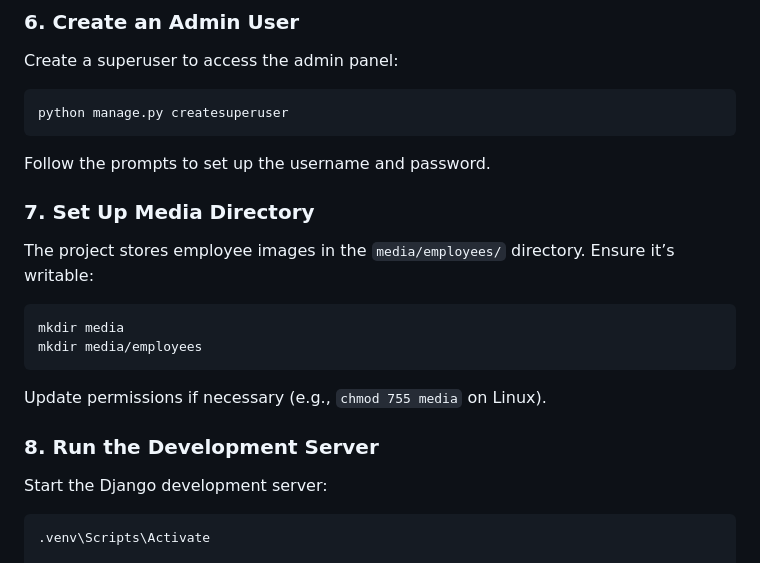
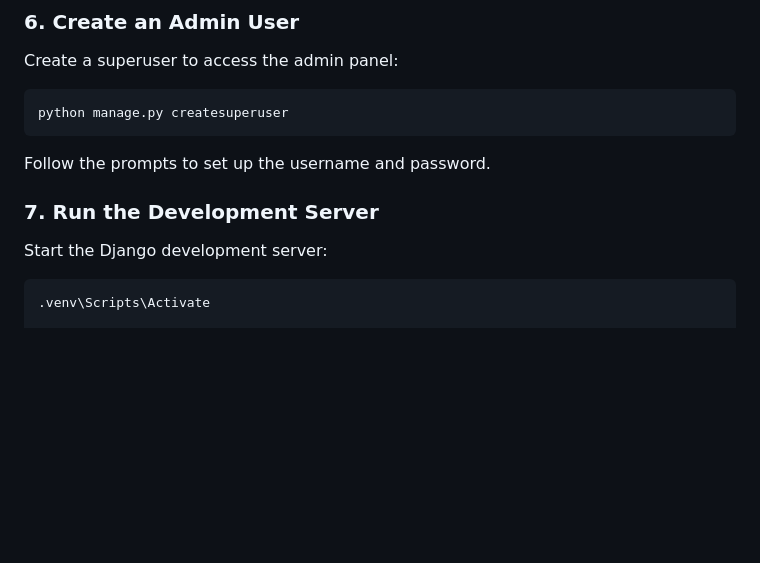
Before and after one commit to gbbynucum/dtrsystem, a Markdown page: README.md, the part around the change. Drawn GitHub-style; blank space fills up the shorter version.

````diff
--- a/README.md
+++ b/README.md
@@ -81,16 +81,8 @@ python manage.py createsuperuser
 Follow the prompts to set up the username and password.
 
 
-### 7. Set Up Media Directory
-The project stores employee images in the `media/employees/` directory. Ensure it’s writable:
-```bash
-mkdir media
-mkdir media/employees
-```
-Update permissions if necessary (e.g., `chmod 755 media` on Linux).
 
-
-### 8. Run the Development Server
+### 7. Run the Development Server
 Start the Django development server:
 ```bash
 .venv\Scripts\Activate
````
